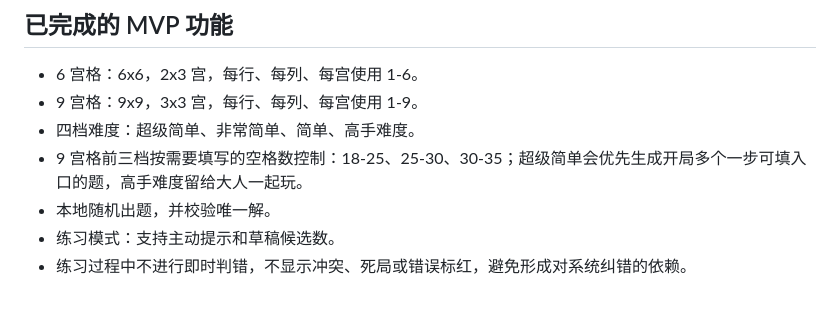
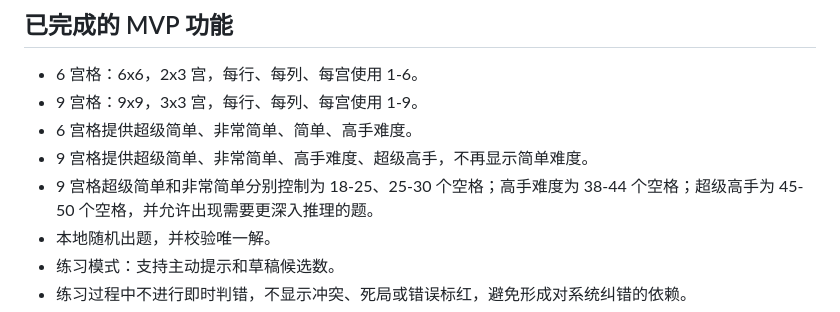
Before and after one commit to Deep-dai/rainy-sudoku-training, a Markdown page: README.md, the part around the change. GitHub-like rendering.

Commit message:
Document 9x9 master difficulty

```diff
--- a/README.md
+++ b/README.md
@@ -6,8 +6,9 @@
 
 - 6 宫格：6x6，2x3 宫，每行、每列、每宫使用 1-6。
 - 9 宫格：9x9，3x3 宫，每行、每列、每宫使用 1-9。
-- 四档难度：超级简单、非常简单、简单、高手难度。
-- 9 宫格前三档按需要填写的空格数控制：18-25、25-30、30-35；超级简单会优先生成开局多个一步可填入口的题，高手难度留给大人一起玩。
+- 6 宫格提供超级简单、非常简单、简单、高手难度。
+- 9 宫格提供超级简单、非常简单、高手难度、超级高手，不再显示简单难度。
+- 9 宫格超级简单和非常简单分别控制为 18-25、25-30 个空格；高手难度为 38-44 个空格；超级高手为 45-50 个空格，并允许出现需要更深入推理的题。
 - 本地随机出题，并校验唯一解。
 - 练习模式：支持主动提示和草稿候选数。
 - 练习过程中不进行即时判错，不显示冲突、死局或错误标红，避免形成对系统纠错的依赖。
```
